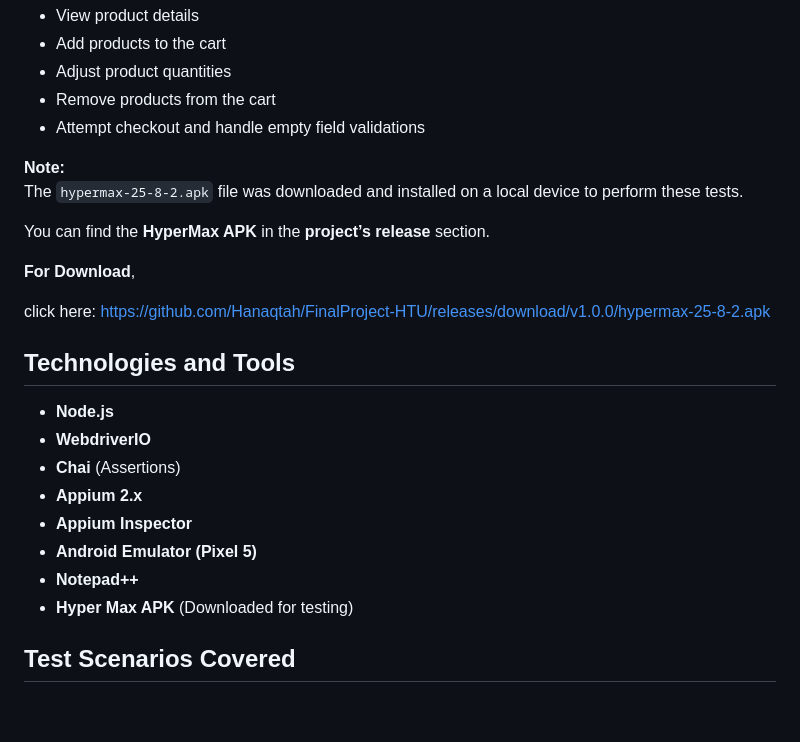
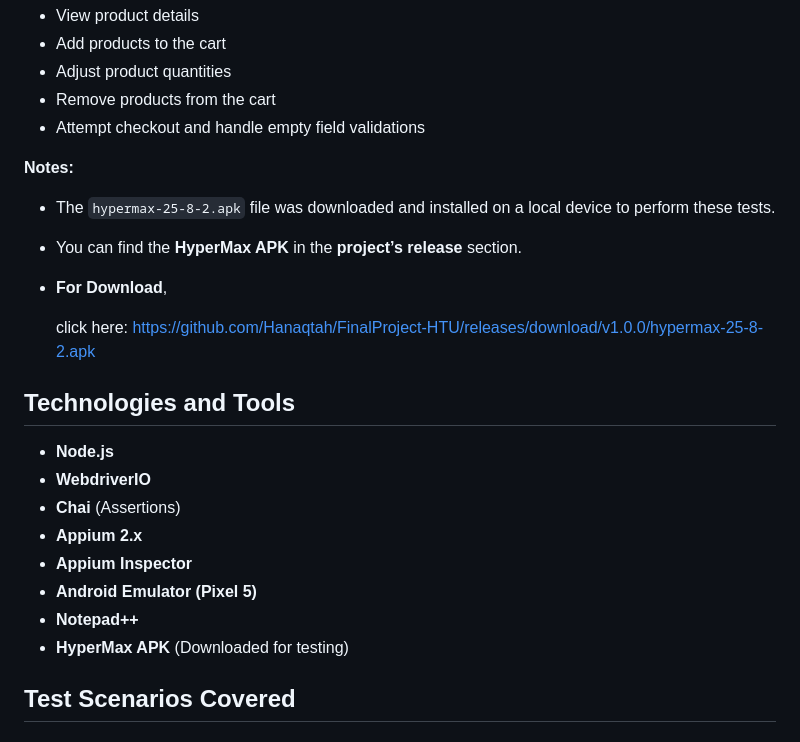
Before and after one commit to Hanaqtah/FinalProject-HTU, a Markdown page: README.md, the part around the change. Drawn GitHub-style; blank space fills up the shorter version.

```diff
--- a/README.md
+++ b/README.md
@@ -12,14 +12,14 @@ The project ensures that users can:
 - Remove products from the cart
 - Attempt checkout and handle empty field validations
 
-**Note:**
-The `hypermax-25-8-2.apk` file was downloaded and installed on a local device to perform these tests.
+**Notes:**
+- The `hypermax-25-8-2.apk` file was downloaded and installed on a local device to perform these tests.
 
-You can find the **HyperMax APK** in the **project’s release** section.
+- You can find the **HyperMax APK** in the **project’s release** section.
 
-**For Download**,
+- **For Download**,
 
-click here: https://github.com/Hanaqtah/FinalProject-HTU/releases/download/v1.0.0/hypermax-25-8-2.apk
+    click here: https://github.com/Hanaqtah/FinalProject-HTU/releases/download/v1.0.0/hypermax-25-8-2.apk
 
 
 
@@ -32,7 +32,7 @@ click here: https://github.com/Hanaqtah/FinalProject-HTU/releases/download/v1.0.
 - **Appium Inspector**
 - **Android Emulator (Pixel 5)**
 - **Notepad++**
-- **Hyper Max APK** (Downloaded for testing)
+- **HyperMax APK** (Downloaded for testing)
 
 
 
```
